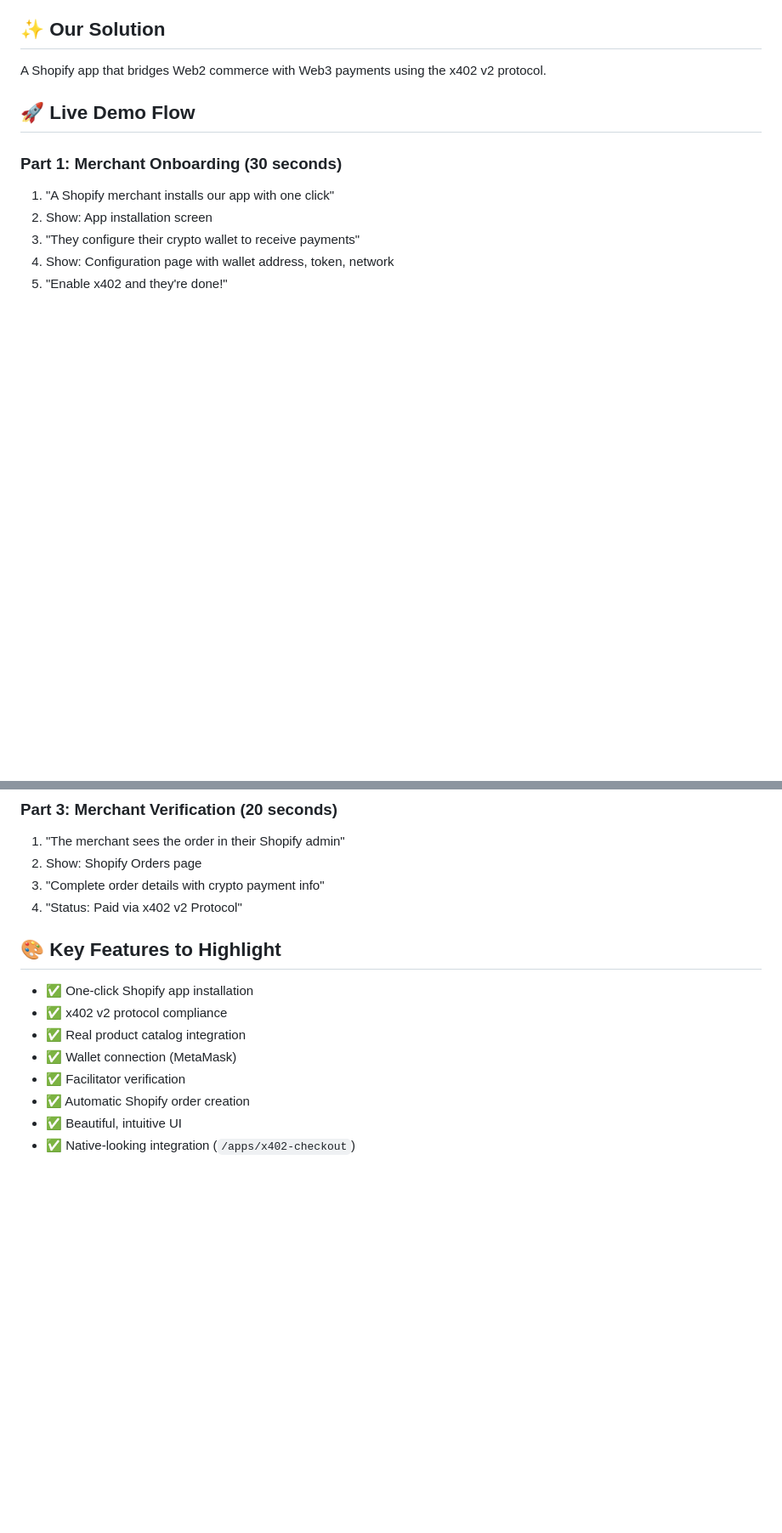
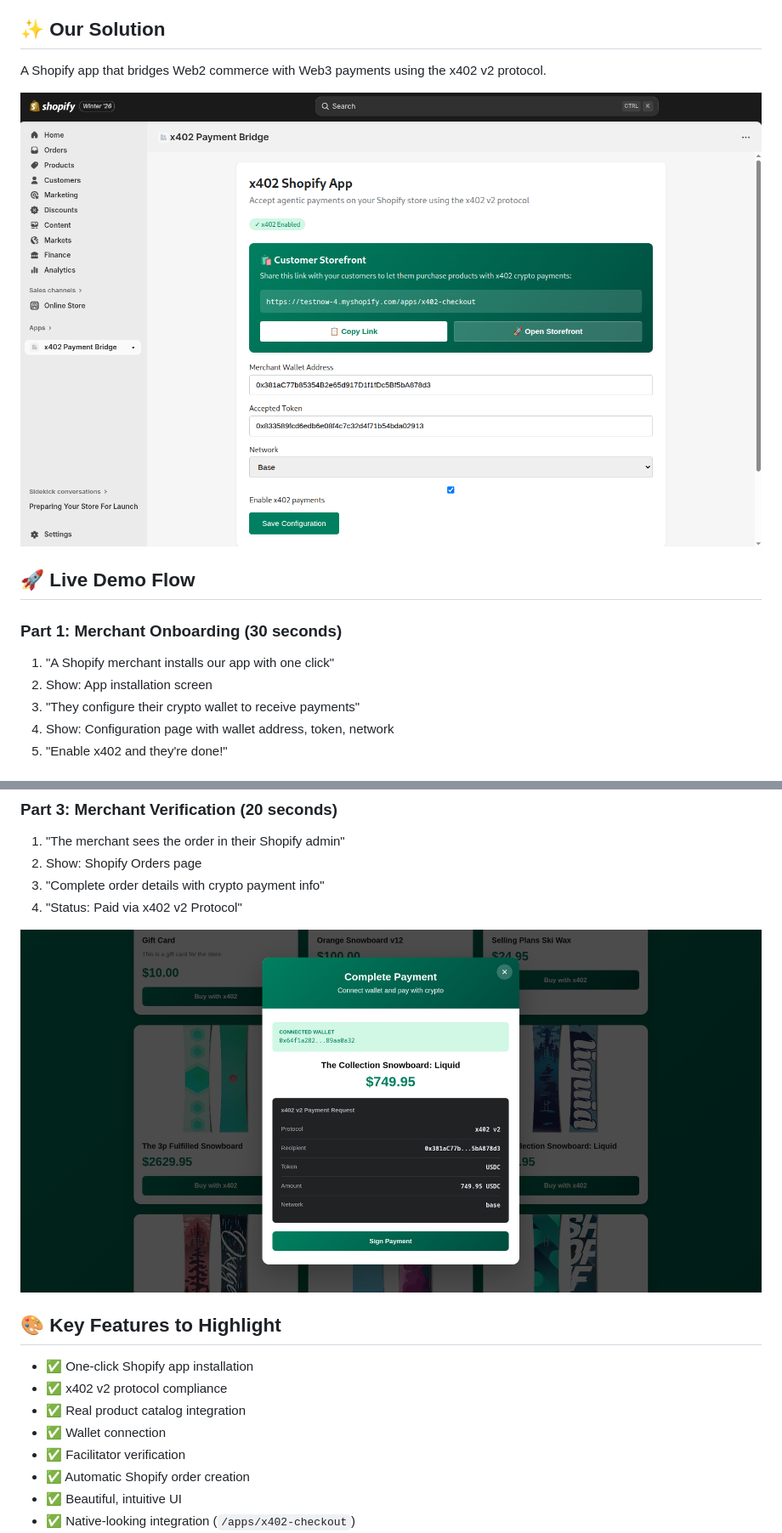
Before and after one commit to ofemeteng/x402-payment-bridge, a Markdown page: README.md, 2 parts joined by grey strips. Shown: that part at 85% size. Rendered like a GitHub page; pictures changed too: public/images/storefront.png (added), public/images/x402-shopify-admin.png (added); blank space fills up the shorter version.

Commit message:
add images

```diff
--- a/README.md
+++ b/README.md
@@ -5,6 +5,8 @@ Traditional e-commerce is stuck in Web2. AI agents and crypto-native users can't
 
 ## ✨ Our Solution
 A Shopify app that bridges Web2 commerce with Web3 payments using the x402 v2 protocol.
+
+![x402 Shopify App](./public/images/x402-shopify-admin.png)
 
 ## 🚀 Live Demo Flow
 
@@ -35,11 +37,13 @@ A Shopify app that bridges Web2 commerce with Web3 payments using the x402 v2 pr
 3. "Complete order details with crypto payment info"
 4. "Status: Paid via x402 v2 Protocol"
 
+![x402 Shopify Storefront](./public/images/storefront.png)
+
 ## 🎨 Key Features to Highlight
 - ✅ One-click Shopify app installation
 - ✅ x402 v2 protocol compliance
 - ✅ Real product catalog integration
-- ✅ Wallet connection (MetaMask)
+- ✅ Wallet connection
 - ✅ Facilitator verification
 - ✅ Automatic Shopify order creation
 - ✅ Beautiful, intuitive UI
```
Also changed, not shown: public/images/x402-conf.png (deleted), public/images/x402-shopify.png (added).
